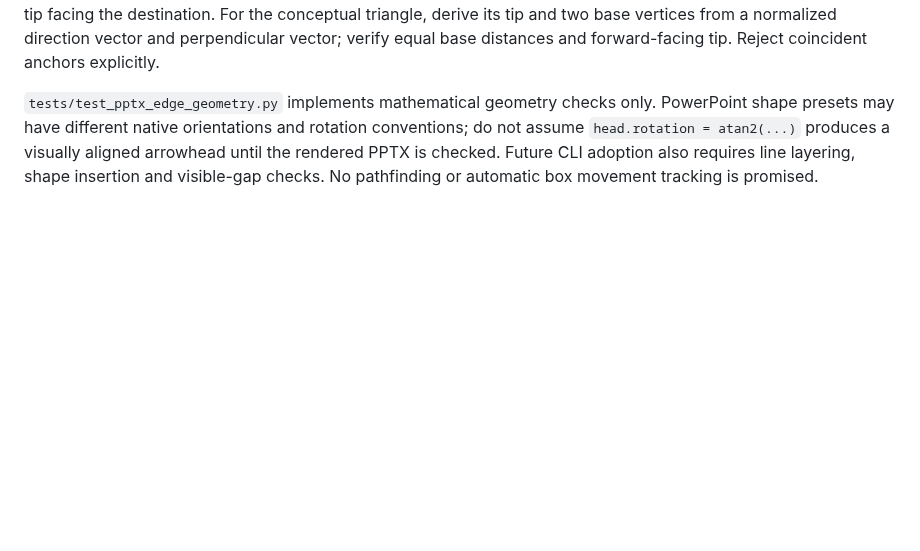
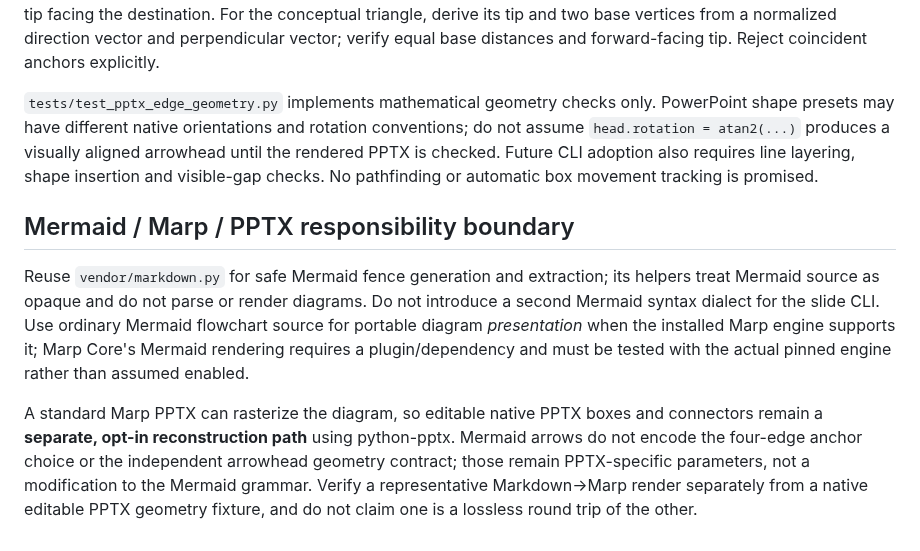
Before and after one commit to myon-bioinformatics/Ironmate, a Markdown page: docs/pptx-cli-prototype.md, the part around the change. GitHub-like rendering; blank space fills up the shorter version.

Commit message:
Specify Mermaid reuse and distinguish rendered Marp diagrams from editable PPTX geometry

```diff
--- a/docs/pptx-cli-prototype.md
+++ b/docs/pptx-cli-prototype.md
@@ -199,3 +199,10 @@ Prototype diagonal links by selecting the midpoint of a source edge and destinat
 Source and destination each independently select one of `left/right/top/bottom`; test all 16 combinations in both directions (32 directed cases). The arrowhead is centered on the line segment between edge midpoints, with the tip facing the destination. For the conceptual triangle, derive its tip and two base vertices from a normalized direction vector and perpendicular vector; verify equal base distances and forward-facing tip. Reject coincident anchors explicitly.
 
 `tests/test_pptx_edge_geometry.py` implements mathematical geometry checks only. PowerPoint shape presets may have different native orientations and rotation conventions; do not assume `head.rotation = atan2(...)` produces a visually aligned arrowhead until the rendered PPTX is checked. Future CLI adoption also requires line layering, shape insertion and visible-gap checks. No pathfinding or automatic box movement tracking is promised.
+
+
+## Mermaid / Marp / PPTX responsibility boundary
+
+Reuse `vendor/markdown.py` for safe Mermaid fence generation and extraction; its helpers treat Mermaid source as opaque and do not parse or render diagrams. Do not introduce a second Mermaid syntax dialect for the slide CLI. Use ordinary Mermaid flowchart source for portable diagram *presentation* when the installed Marp engine supports it; Marp Core's Mermaid rendering requires a plugin/dependency and must be tested with the actual pinned engine rather than assumed enabled.
+
+A standard Marp PPTX can rasterize the diagram, so editable native PPTX boxes and connectors remain a **separate, opt-in reconstruction path** using python-pptx. Mermaid arrows do not encode the four-edge anchor choice or the independent arrowhead geometry contract; those remain PPTX-specific parameters, not a modification to the Mermaid grammar. Verify a representative Markdown→Marp render separately from a native editable PPTX geometry fixture, and do not claim one is a lossless round trip of the other.
```
